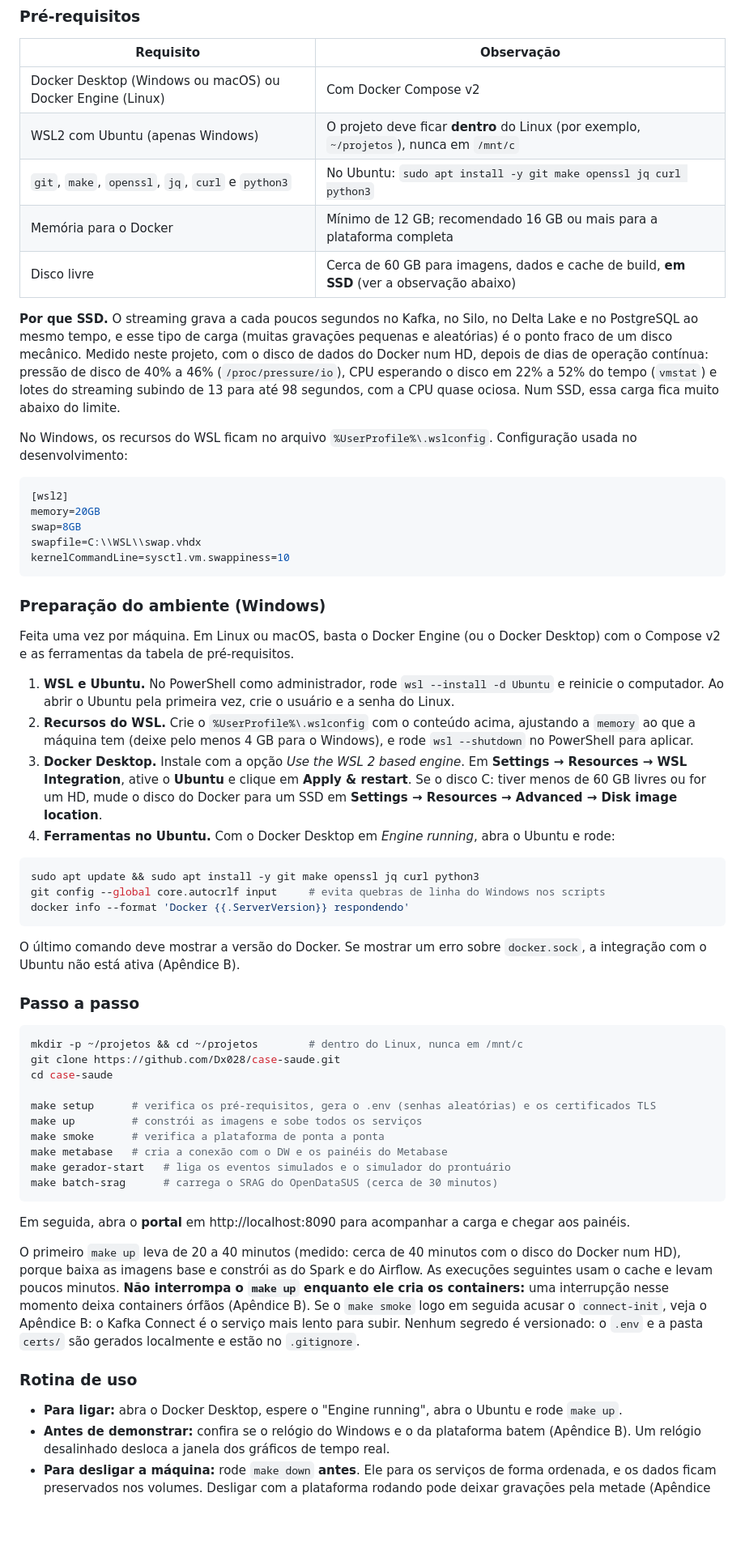
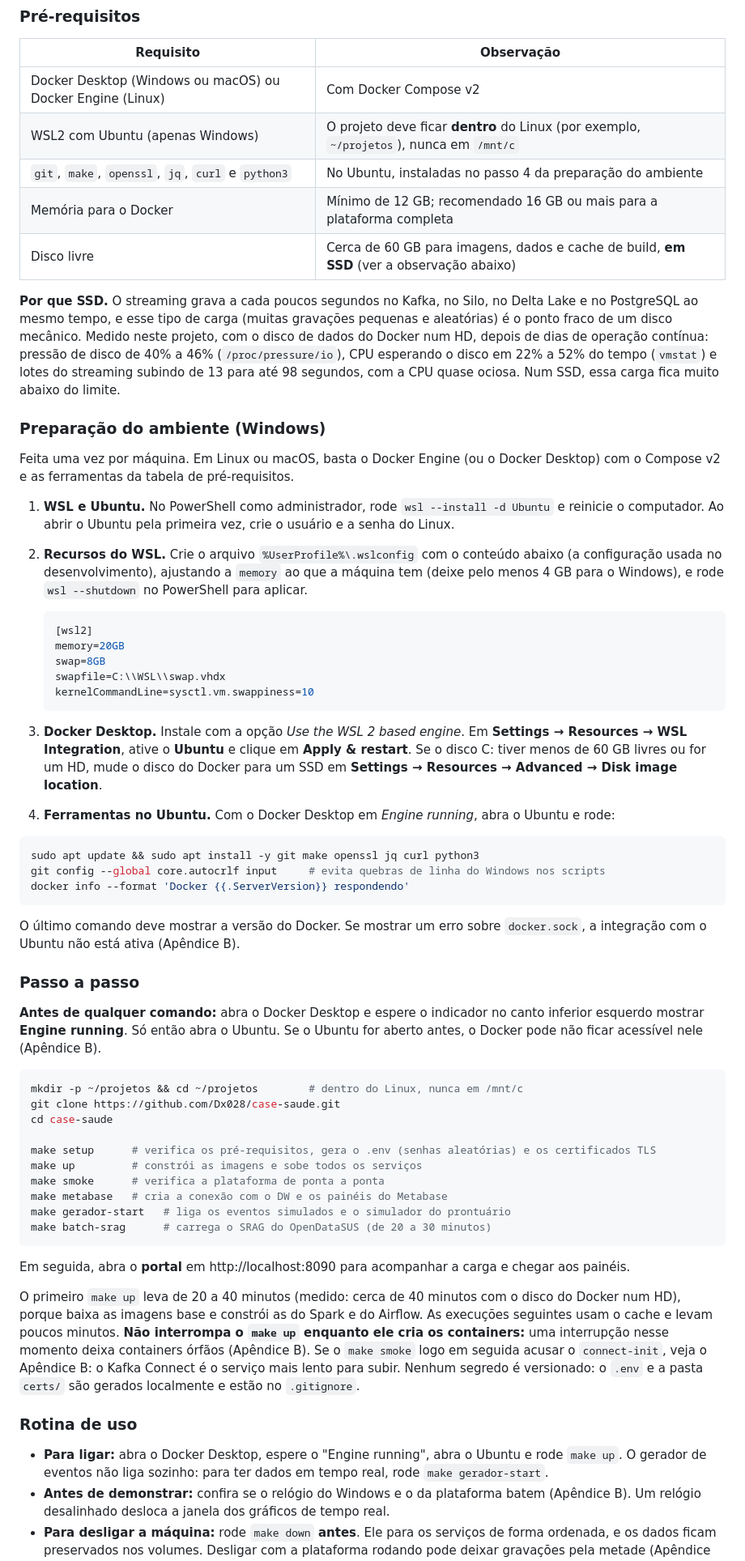
Before and after one commit to Dx028/case-saude, a Markdown page: README.md, the part around one of its changes. Shown at 81% size. Drawn GitHub-style; blank space fills up the shorter version.

````diff
--- a/README.md
+++ b/README.md
@@ -550,28 +554,27 @@ A plataforma atende aos oito requisitos do desafio com uma solução funcional e
 |---|---|
 | Docker Desktop (Windows ou macOS) ou Docker Engine (Linux) | Com Docker Compose v2 |
 | WSL2 com Ubuntu (apenas Windows) | O projeto deve ficar **dentro** do Linux (por exemplo, `~/projetos`), nunca em `/mnt/c` |
-| `git`, `make`, `openssl`, `jq`, `curl` e `python3` | No Ubuntu: `sudo apt install -y git make openssl jq curl python3` |
+| `git`, `make`, `openssl`, `jq`, `curl` e `python3` | No Ubuntu, instaladas no passo 4 da preparação do ambiente |
 | Memória para o Docker | Mínimo de 12 GB; recomendado 16 GB ou mais para a plataforma completa |
 | Disco livre | Cerca de 60 GB para imagens, dados e cache de build, **em SSD** (ver a observação abaixo) |
 
 **Por que SSD.** O streaming grava a cada poucos segundos no Kafka, no Silo, no Delta Lake e no PostgreSQL ao mesmo tempo, e esse tipo de carga (muitas gravações pequenas e aleatórias) é o ponto fraco de um disco mecânico. Medido neste projeto, com o disco de dados do Docker num HD, depois de dias de operação contínua: pressão de disco de 40% a 46% (`/proc/pressure/io`), CPU esperando o disco em 22% a 52% do tempo (`vmstat`) e lotes do streaming subindo de 13 para até 98 segundos, com a CPU quase ociosa. Num SSD, essa carga fica muito abaixo do limite.
-
-No Windows, os recursos do WSL ficam no arquivo `%UserProfile%\.wslconfig`. Configuração usada no desenvolvimento:
-
-```ini
-[wsl2]
-memory=20GB
-swap=8GB
-swapfile=C:\\WSL\\swap.vhdx
-kernelCommandLine=sysctl.vm.swappiness=10
-```
 
 ### Preparação do ambiente (Windows)
 
 Feita uma vez por máquina. Em Linux ou macOS, basta o Docker Engine (ou o Docker Desktop) com o Compose v2 e as ferramentas da tabela de pré-requisitos.
 
 1. **WSL e Ubuntu.** No PowerShell como administrador, rode `wsl --install -d Ubuntu` e reinicie o computador. Ao abrir o Ubuntu pela primeira vez, crie o usuário e a senha do Linux.
-2. **Recursos do WSL.** Crie o `%UserProfile%\.wslconfig` com o conteúdo acima, ajustando a `memory` ao que a máquina tem (deixe pelo menos 4 GB para o Windows), e rode `wsl --shutdown` no PowerShell para aplicar.
+2. **Recursos do WSL.** Crie o arquivo `%UserProfile%\.wslconfig` com o conteúdo abaixo (a configuração usada no desenvolvimento), ajustando a `memory` ao que a máquina tem (deixe pelo menos 4 GB para o Windows), e rode `wsl --shutdown` no PowerShell para aplicar.
+
+   ```ini
+   [wsl2]
+   memory=20GB
+   swap=8GB
+   swapfile=C:\\WSL\\swap.vhdx
+   kernelCommandLine=sysctl.vm.swappiness=10
+   ```
+
 3. **Docker Desktop.** Instale com a opção *Use the WSL 2 based engine*. Em **Settings → Resources → WSL Integration**, ative o **Ubuntu** e clique em **Apply & restart**. Se o disco C: tiver menos de 60 GB livres ou for um HD, mude o disco do Docker para um SSD em **Settings → Resources → Advanced → Disk image location**.
 4. **Ferramentas no Ubuntu.** Com o Docker Desktop em *Engine running*, abra o Ubuntu e rode:
 
@@ -585,6 +588,8 @@ O último comando deve mostrar a versão do Docker. Se mostrar um erro sobre `do
 
 ### Passo a passo
 
+**Antes de qualquer comando:** abra o Docker Desktop e espere o indicador no canto inferior esquerdo mostrar **Engine running**. Só então abra o Ubuntu. Se o Ubuntu for aberto antes, o Docker pode não ficar acessível nele (Apêndice B).
+
 ```bash
 mkdir -p ~/projetos && cd ~/projetos        # dentro do Linux, nunca em /mnt/c
 git clone https://github.com/Dx028/case-saude.git
@@ -595,7 +600,7 @@ make up         # constrói as imagens e sobe todos os serviços
 make smoke      # verifica a plataforma de ponta a ponta
 make metabase   # cria a conexão com o DW e os painéis do Metabase
 make gerador-start   # liga os eventos simulados e o simulador do prontuário
-make batch-srag      # carrega o SRAG do OpenDataSUS (cerca de 30 minutos)
+make batch-srag      # carrega o SRAG do OpenDataSUS (de 20 a 30 minutos)
 ```
 
 Em seguida, abra o **portal** em http://localhost:8090 para acompanhar a carga e chegar aos painéis.
@@ -604,7 +609,7 @@ O primeiro `make up` leva de 20 a 40 minutos (medido: cerca de 40 minutos com o
 
 ### Rotina de uso
 
-- **Para ligar:** abra o Docker Desktop, espere o "Engine running", abra o Ubuntu e rode `make up`.
+- **Para ligar:** abra o Docker Desktop, espere o "Engine running", abra o Ubuntu e rode `make up`. O gerador de eventos não liga sozinho: para ter dados em tempo real, rode `make gerador-start`.
 - **Antes de demonstrar:** confira se o relógio do Windows e o da plataforma batem (Apêndice B). Um relógio desalinhado desloca a janela dos gráficos de tempo real.
 - **Para desligar a máquina:** rode `make down` **antes**. Ele para os serviços de forma ordenada, e os dados ficam preservados nos volumes. Desligar com a plataforma rodando pode deixar gravações pela metade (Apêndice B).
 
````
Also changed, not shown: other parts of README.md (+51 -11 lines).
